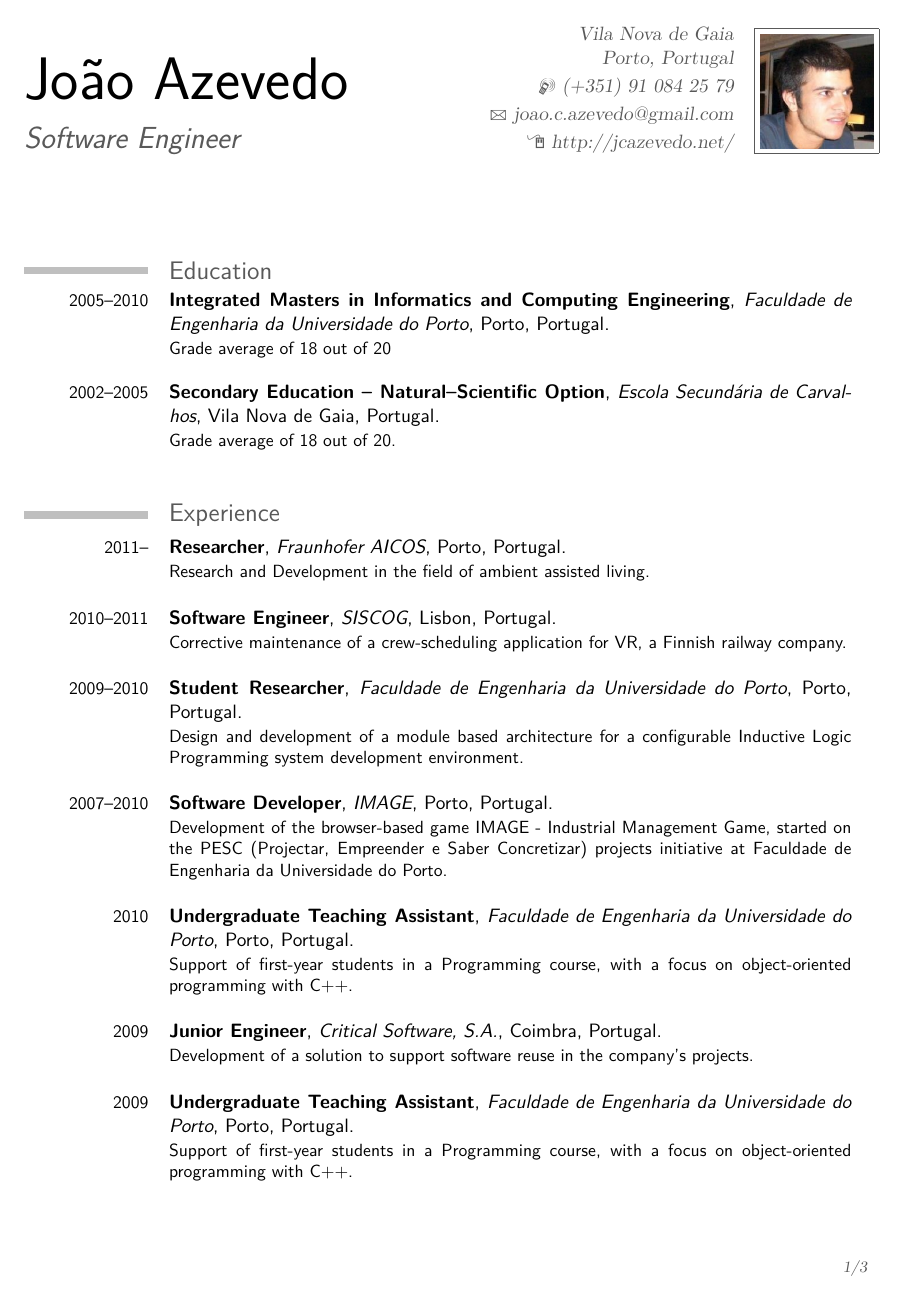
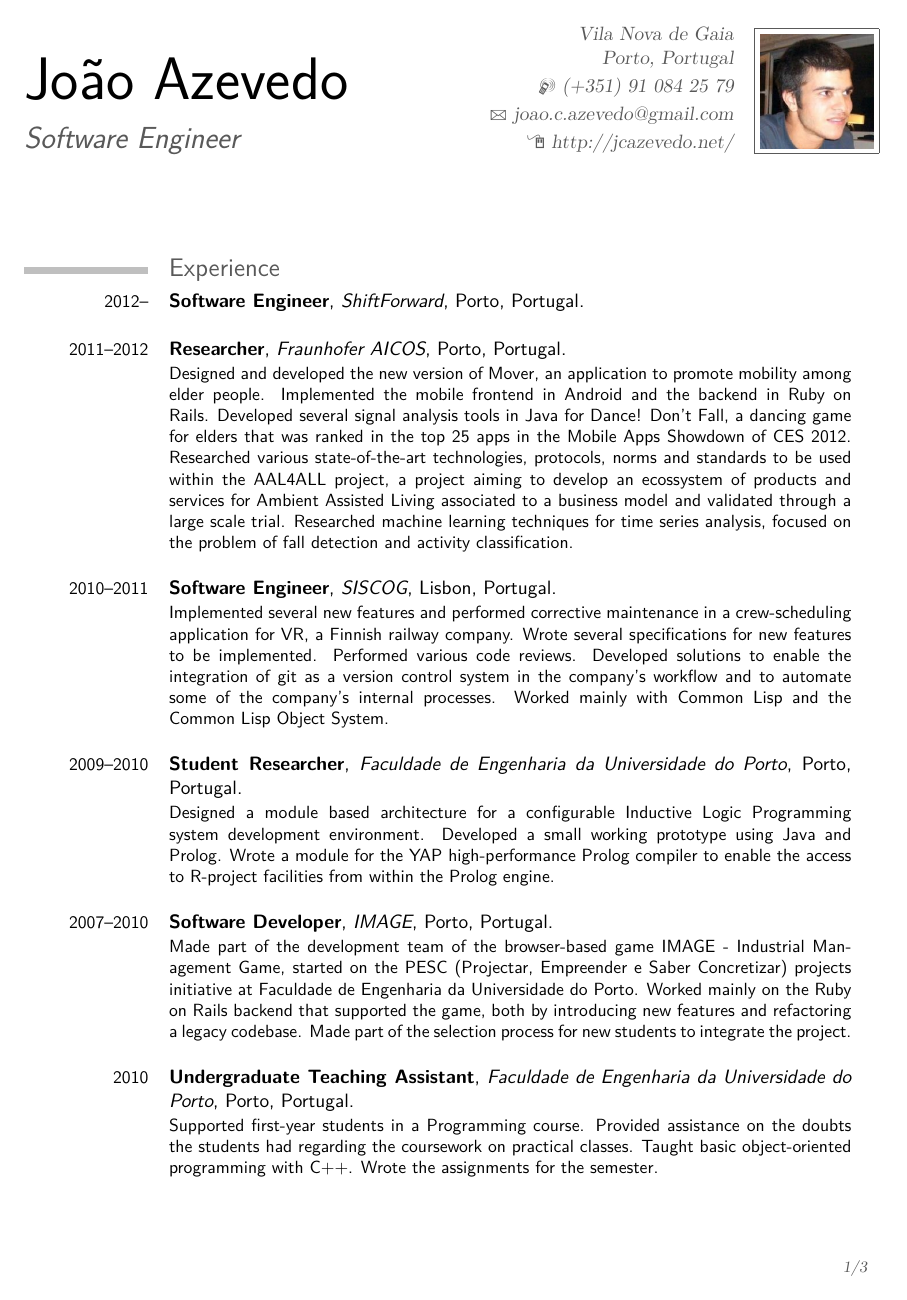
Before and after one commit to jcazevedo/cv, a LaTeX CV (cv.tex): page 1 of 3. Compiled offline with pdfLaTeX.

Commit message:
Update cv.

```diff
--- a/cv.tex
+++ b/cv.tex
@@ -51,3 +51,15 @@
 \begin{document}
 \maketitle
 
+\section{Experience}
+\cventry{2012--}{Software Engineer}{ShiftForward}{Porto, Portugal}{}{}%
+
+\cventry{2011--2012}{Researcher}{Fraunhofer AICOS}{Porto, Portugal}{}{Designed and developed the new version of Mover, an application to promote mobility among elder people. Implemented the mobile frontend in Android and the backend in Ruby on Rails. Developed several signal analysis tools in Java for \href{https://play.google.com/store/apps/details?id=pt.fraunhofer.dancedontfall}{Dance! Don't Fall}, a dancing game for elders that was ranked in the top 25 apps in the \href{http://mobileappsshowdown.com/}{Mobile Apps Showdown} of \href{http://www.cesweb.org/}{CES} 2012. Researched various state-of-the-art technologies, protocols, norms and standards to be used within the \href{http://www.aal4all.org/}{AAL4ALL} project, a project aiming to develop an ecossystem of products and services for Ambient Assisted Living associated to a business model and validated through a large scale trial. Researched machine learning techniques for time series analysis, focused on the problem of fall detection and activity classification.\newline{}}%
+
+\cventry{2010--2011}{Software Engineer}{SISCOG}{Lisbon, Portugal}{}{Implemented several new features and performed corrective maintenance in a crew-scheduling application for VR, a Finnish railway company. Wrote several specifications for new features to be implemented. Performed various code reviews. Developed solutions to enable the integration of git as a version control system in the company's workflow and to automate some of the company's internal processes. Worked mainly with Common Lisp and the Common Lisp Object System.\newline{}}
+
+\cventry{2009--2010}{Student Researcher}{Faculdade de Engenharia da Universidade do Porto}{Porto, Portugal}{}{Designed a module based architecture for a configurable Inductive Logic Programming system development environment. Developed a small working prototype using Java and Prolog. Wrote a module for the \href{http://www.dcc.fc.up.pt/~vsc/Yap/}{YAP} high-performance Prolog compiler to enable the access to \href{http://www.r-project.org/}{R-project} facilities from within the Prolog engine.\newline{}}
+
+\cventry{2007--2010}{Software Developer}{IMAGE}{Porto, Portugal}{}{Made part of the development team of the browser-based game IMAGE - Industrial Management Game, started on the PESC (Projectar, Empreender e Saber Concretizar) projects initiative at Faculdade de Engenharia da Universidade do Porto. Worked mainly on the Ruby on Rails backend that supported the game, both by introducing new features and refactoring a legacy codebase. Made part of the selection process for new students to integrate the project.\newline{}}
+
+\cventry{2010}{Undergraduate Teaching Assistant}{Faculdade de Engenharia da Universidade do Porto}{Porto, Portugal}{}{Supported first-year students in a Programming course. Provided assistance on the doubts the students had regarding the coursework on practical classes. Taught basic object-oriented programming with C++. Wrote the assignments for the semester.\newline{}}
@@ -58,19 +76,3 @@
-\section{Experience}
-\cventry{2011--}{Researcher}{Fraunhofer AICOS}{Porto, Portugal}{}{Research and Development in the field of ambient assisted living.\newline{}}%
-
-\cventry{2010--2011}{Software Engineer}{SISCOG}{Lisbon, Portugal}{}{Corrective maintenance of a crew-scheduling application for VR, a Finnish railway company.\newline{}}
-
-\cventry{2009--2010}{Student Researcher}{Faculdade de Engenharia da Universidade do Porto}{Porto, Portugal}{}{Design and development of a module based architecture for a configurable Inductive Logic Programming system development environment.\newline{}}
-
-\cventry{2007--2010}{Software Developer}{IMAGE}{Porto, Portugal}{}{Development of the browser-based game IMAGE - Industrial Management Game, started on the PESC (Projectar, Empreender e Saber Concretizar) projects initiative at Faculdade de Engenharia da Universidade do Porto.\newline{}}
-
-\cventry{2010}{Undergraduate Teaching Assistant}{Faculdade de Engenharia da Universidade do Porto}{Porto, Portugal}{}{Support of first-year students in a Programming course, with a focus on object-oriented programming with C++.\newline{}}
-
-\cventry{2009}{Junior Engineer}{Critical Software, S.A.}{Coimbra, Portugal}{}{Development of a solution to support software reuse in the company's projects.\newline{}}
-
-\cventry{2009}{Undergraduate Teaching Assistant}{Faculdade de Engenharia da Universidade do Porto}{Porto, Portugal}{}{Support of first-year students in a Programming course, with a focus on object-oriented programming with C++.\newline{}}
-
-\cventry{2008}{Undergraduate Teaching Assistant}{Faculdade de Engenharia da Universidade do Porto}{Porto, Portugal}{}{Support of second-year students in a Computer Graphics course, with a focus on OpenGL with C++ and Java Swing.\newline{}}
 
 \section{Languages}
 \cvlanguage{Portuguese}{Fluent}{}
```
Also changed, not shown: cv.tex (8 more changed lines).
